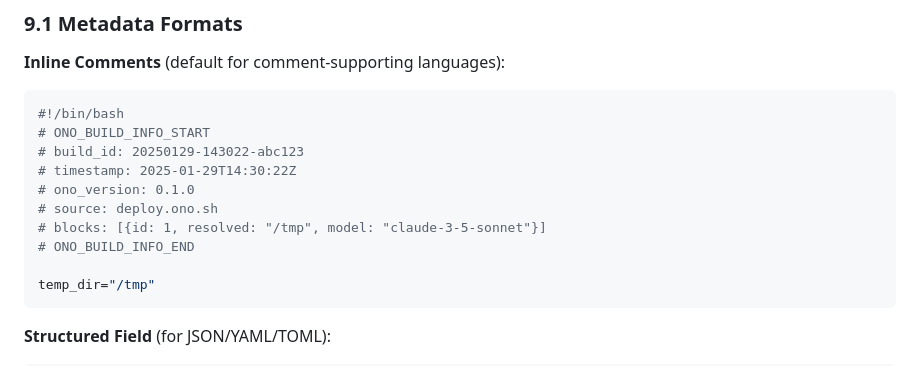
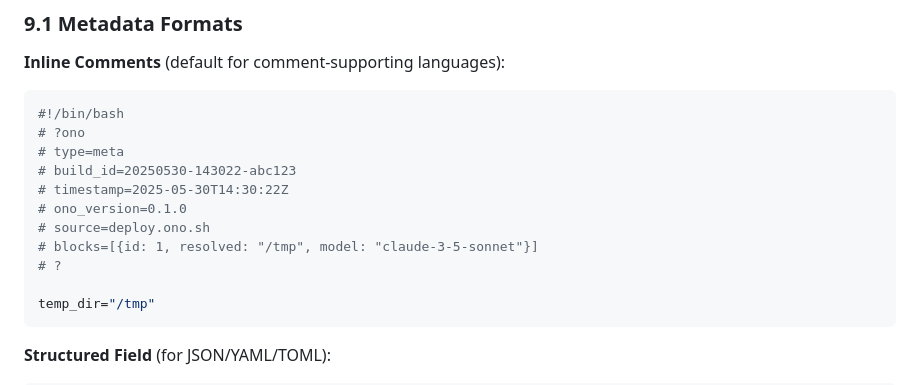
Before and after one commit to day50-dev/ono, a Markdown page: ono_specification.md, the part around the change. Rendered like a GitHub page.

Commit message:
spec update

````diff
--- a/ono_specification.md
+++ b/ono_specification.md
@@ -314,13 +314,14 @@ Source File (.ono.ext) → Parser → Concept Pass → Complexity Analysis → S
 **Inline Comments** (default for comment-supporting languages):
 ```bash
 #!/bin/bash
-# ONO_BUILD_INFO_START
-# build_id: 20250129-143022-abc123
-# timestamp: 2025-01-29T14:30:22Z
-# ono_version: 0.1.0
-# source: deploy.ono.sh
-# blocks: [{id: 1, resolved: "/tmp", model: "claude-3-5-sonnet"}]
-# ONO_BUILD_INFO_END
+# ?ono
+# type=meta
+# build_id=20250530-143022-abc123
+# timestamp=2025-05-30T14:30:22Z
+# ono_version=0.1.0
+# source=deploy.ono.sh
+# blocks=[{id: 1, resolved: "/tmp", model: "claude-3-5-sonnet"}]
+# ?
 
 temp_dir="/tmp"
 ```
````
